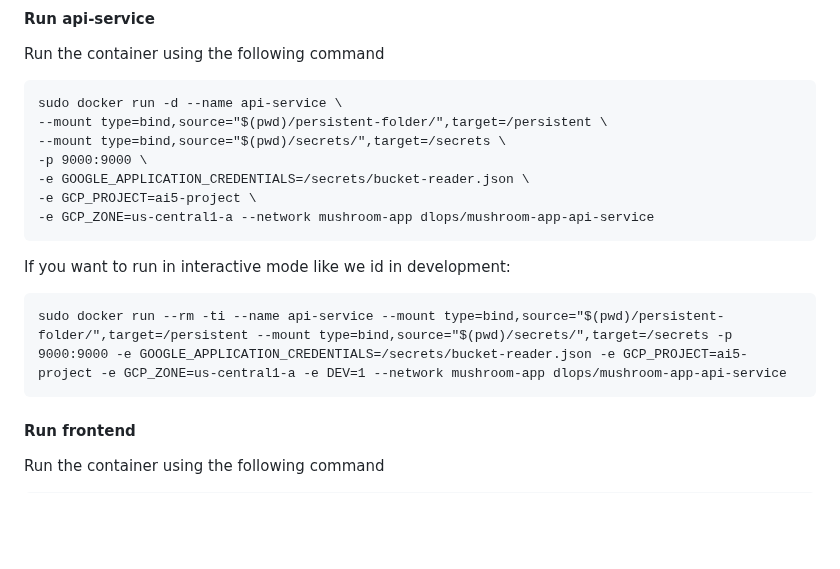
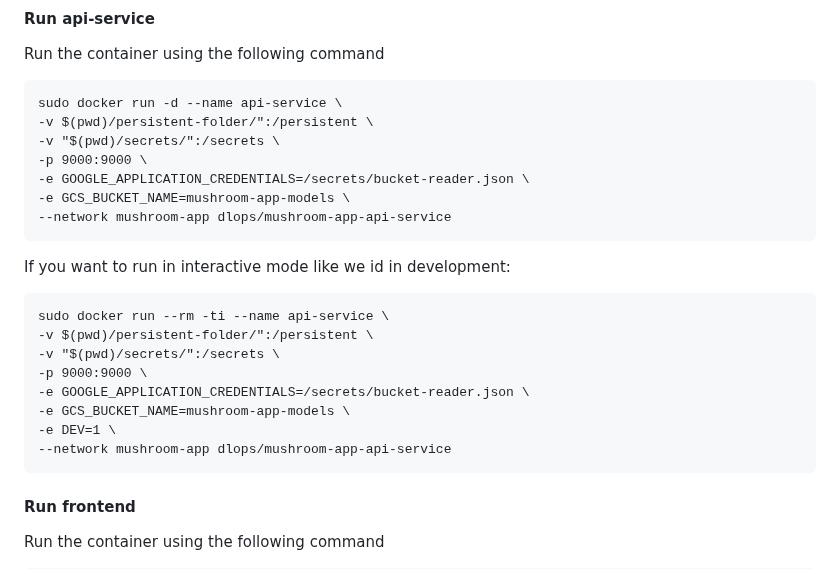
Before and after one commit to SiddarthaRachakonda/mushroom-app-v3, a Markdown page: README.md, the part around the change. Drawn GitHub-style; blank space fills up the shorter version.

````diff
--- a/README.md
+++ b/README.md
@@ -81,17 +81,25 @@ sudo docker network create mushroom-app
 Run the container using the following command
 ```
 sudo docker run -d --name api-service \
---mount type=bind,source="$(pwd)/persistent-folder/",target=/persistent \
---mount type=bind,source="$(pwd)/secrets/",target=/secrets \
+-v $(pwd)/persistent-folder/":/persistent \
+-v "$(pwd)/secrets/":/secrets \
 -p 9000:9000 \
 -e GOOGLE_APPLICATION_CREDENTIALS=/secrets/bucket-reader.json \
--e GCP_PROJECT=ai5-project \
--e GCP_ZONE=us-central1-a --network mushroom-app dlops/mushroom-app-api-service
+-e GCS_BUCKET_NAME=mushroom-app-models \
+--network mushroom-app dlops/mushroom-app-api-service
 ```
+
 
 If you want to run in interactive mode like we id in development:
 ```
-sudo docker run --rm -ti --name api-service --mount type=bind,source="$(pwd)/persistent-folder/",target=/persistent --mount type=bind,source="$(pwd)/secrets/",target=/secrets -p 9000:9000 -e GOOGLE_APPLICATION_CREDENTIALS=/secrets/bucket-reader.json -e GCP_PROJECT=ai5-project -e GCP_ZONE=us-central1-a -e DEV=1 --network mushroom-app dlops/mushroom-app-api-service
+sudo docker run --rm -ti --name api-service \
+-v $(pwd)/persistent-folder/":/persistent \
+-v "$(pwd)/secrets/":/secrets \
+-p 9000:9000 \
+-e GOOGLE_APPLICATION_CREDENTIALS=/secrets/bucket-reader.json \
+-e GCS_BUCKET_NAME=mushroom-app-models \
+-e DEV=1 \
+--network mushroom-app dlops/mushroom-app-api-service
 ```
 
 #### Run frontend
````
